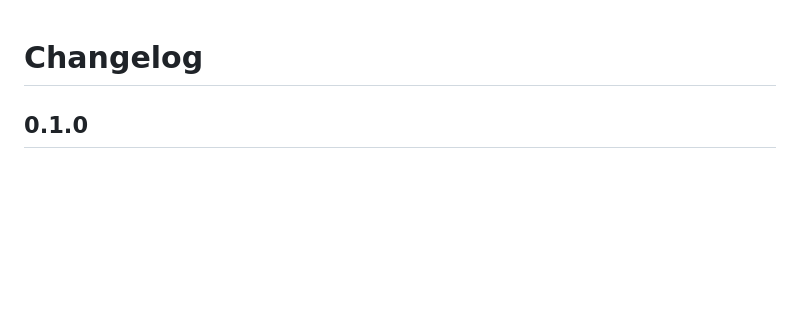
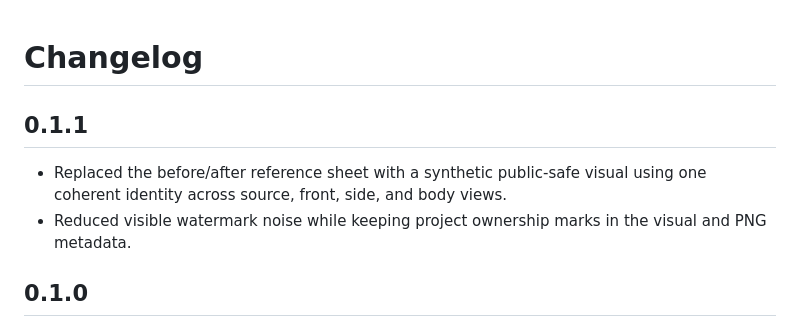
Before and after one commit to dev-willbird1936/Character-Normalizer, a Markdown page: CHANGELOG.md, the part around the change. GitHub-like rendering; blank space fills up the shorter version.

```diff
--- a/CHANGELOG.md
+++ b/CHANGELOG.md
@@ -1,4 +1,9 @@
 # Changelog
+
+## 0.1.1
+
+- Replaced the before/after reference sheet with a synthetic public-safe visual using one coherent identity across source, front, side, and body views.
+- Reduced visible watermark noise while keeping project ownership marks in the visual and PNG metadata.
 
 ## 0.1.0
 
```
Also changed, not shown: README.md (+1 -1 lines), docs/STOCK_SOURCES.md (+4 -2 lines), docs/assets/reference-sheet-demo.png, 3 other files.
